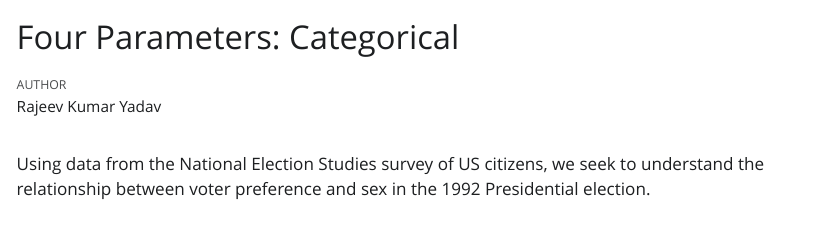
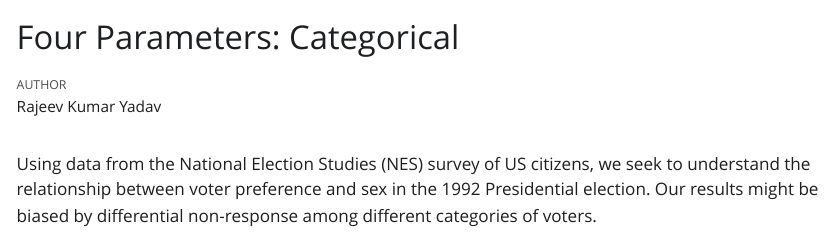
Before and after one commit to Rajeev-ky/four-parameters-categorical, a Quarto document (analysis.qmd): the page in a window 1100 px wide, from its top. The pictures show the output file analysis.html that the author committed with the source, opened offline; Quarto's library style sheets are replaced by a plain one without menus.

Commit message:
work in progress

````diff
--- a/analysis.qmd
+++ b/analysis.qmd
@@ -33,4 +33,4 @@ nes_92 <- nes |>
 
 ```
 
-Using data from the National Election Studies survey of US citizens, we seek to understand the relationship between voter preference and sex in the 1992 Presidential election.
+Using data from the National Election Studies (NES) survey of US citizens, we seek to understand the relationship between voter preference and sex in the 1992 Presidential election. Our results might be biased by differential non-response among different categories of voters.
````
Also changed, not shown: analysis.html.
